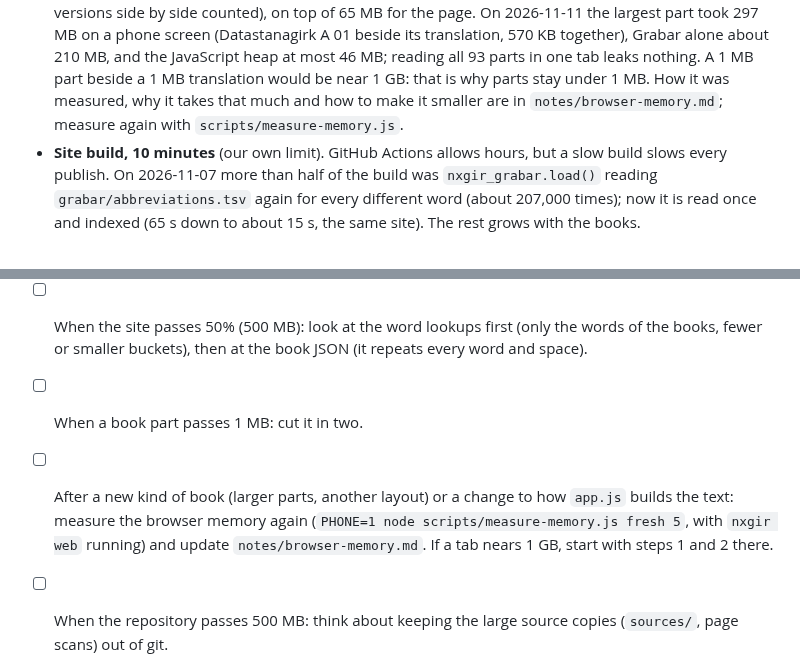
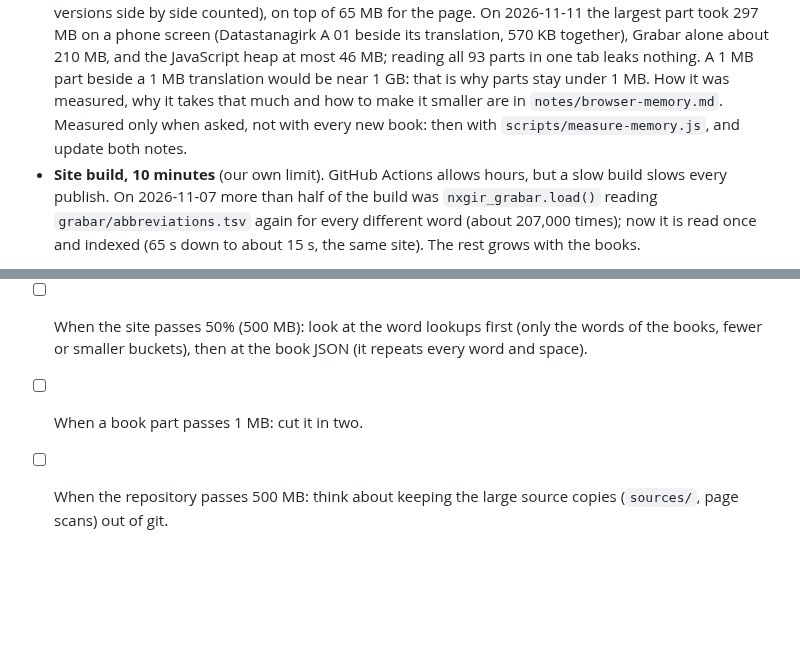
Before and after one commit to serjhnn/nx-gir, a Markdown page: notes/limits.md, 2 parts joined by grey strips. Drawn GitHub-style; blank space fills up the shorter version.

Commit message:
Notes: browser memory is measured only on request
Co-Authored-By: Claude Opus 5.5 <noreply@anthropic.com>
Claude-Session: https://claude.ai/code/session_01MmoF2qyxoB4D2nBrMMMzFR

```diff
--- a/notes/limits.md
+++ b/notes/limits.md
@@ -92,8 +92,10 @@ size of their text), with `sitemap.xml`.
   would be near 1 GB: that is why parts stay
   under 1 MB. How it was measured, why it takes
   that much and how to make it smaller are in
-  `notes/browser-memory.md`; measure again with
-  `scripts/measure-memory.js`.
+  `notes/browser-memory.md`. Measured only when
+  asked, not with every new book: then with
+  `scripts/measure-memory.js`, and update both
+  notes.
 - **Site build, 10 minutes** (our own limit).
   GitHub Actions allows hours, but a slow build slows
   every publish. On 2026-11-07 more than half of
@@ -120,13 +122,6 @@ out: a translated part adds about 250 KB.
   books, fewer or smaller buckets), then at the book
   JSON (it repeats every word and space).
 - [ ] When a book part passes 1 MB: cut it in two.
-- [ ] After a new kind of book (larger parts,
-  another layout) or a change to how `app.js`
-  builds the text: measure the browser memory
-  again (`PHONE=1 node scripts/measure-memory.js
-  fresh 5`, with `nxgir web` running) and update
-  `notes/browser-memory.md`. If a tab nears
-  1 GB, start with steps 1 and 2 there.
 - [ ] When the repository passes 500 MB: think about
   keeping the large source copies (`sources/`, page
   scans) out of git.
```
Also changed, not shown: CLAUDE.md (+2 -1 lines).
